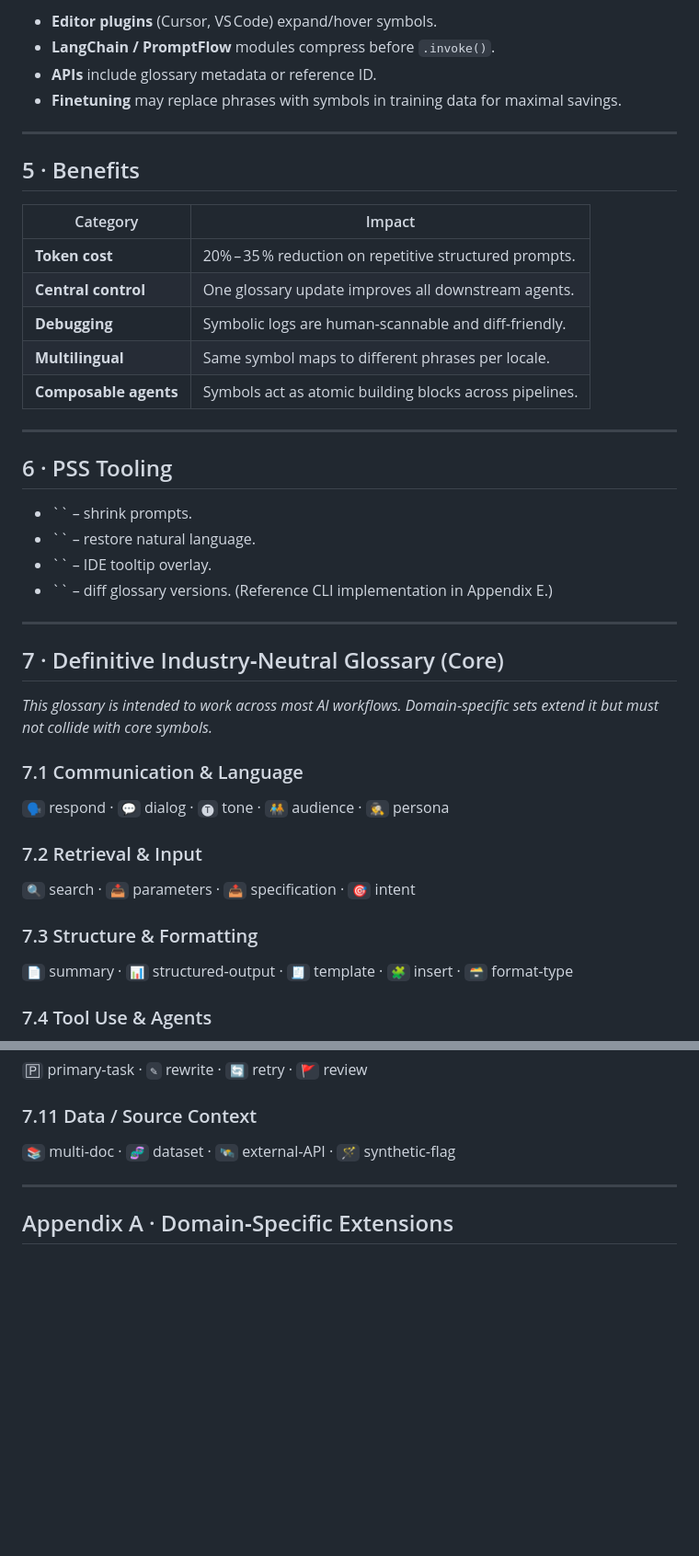
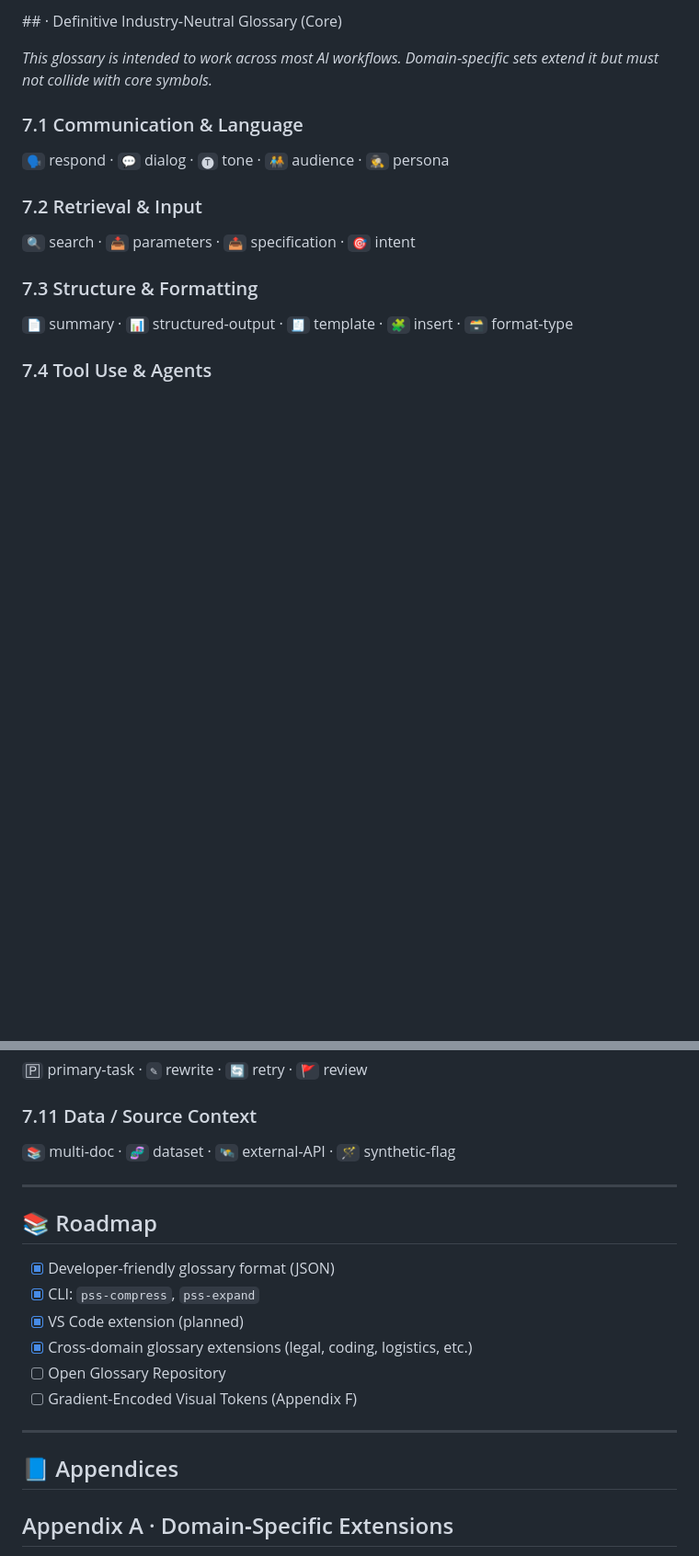
Before and after one commit to goldsteinmarcmd/psst, a Markdown page: README.md, 2 parts joined by grey strips. Shown at 92% size. Drawn GitHub-style; blank space fills up the shorter version.

```diff
--- a/README.md
+++ b/README.md
@@ -69,32 +81,4 @@ The runtime (pre‑processor or finetuned model) expands symbols to full text be
-- **Editor plugins** (Cursor, VS Code) expand/hover symbols.
-- **LangChain / PromptFlow** modules compress before `.invoke()`.
-- **APIs** include glossary metadata or reference ID.
-- **Finetuning** may replace phrases with symbols in training data for maximal savings.
-
----
-
-## 5 · Benefits
-
-| Category              | Impact                                                  |
-| --------------------- | ------------------------------------------------------- |
-| **Token cost**        | 20% – 35 % reduction on repetitive structured prompts.   |
-| **Central control**   | One glossary update improves all downstream agents.     |
-| **Debugging**         | Symbolic logs are human‑scannable and diff‑friendly.    |
-| **Multilingual**      | Same symbol maps to different phrases per locale.       |
-| **Composable agents** | Symbols act as atomic building blocks across pipelines. |
-
----
-
-## 6 · PSS Tooling
-
-- `` – shrink prompts.
-- `` – restore natural language.
-- `` – IDE tooltip overlay.
-- `` – diff glossary versions. (Reference CLI implementation in Appendix E.)
-
----
-
-## 7 · Definitive Industry‑Neutral Glossary (Core)
+## · Definitive Industry‑Neutral Glossary (Core)
 
 *This glossary is intended to work across most AI workflows. Domain‑specific sets extend it but must not collide with core symbols.*
 
@@ -143,6 +127,20 @@ The runtime (pre‑processor or finetuned model) expands symbols to full text be
 `📚` multi‑doc · `🧬` dataset · `🛰️` external‑API · `🪄` synthetic‑flag
 
 ---
+
+## 📚 Roadmap
+
+* [x] Developer-friendly glossary format (JSON)
+* [x] CLI: `pss-compress`, `pss-expand`
+* [x] VS Code extension (planned)
+* [x] Cross-domain glossary extensions (legal, coding, logistics, etc.)
+* [ ] Open Glossary Repository
+* [ ] Gradient-Encoded Visual Tokens (Appendix F)
+
+---
+
+## 📘 Appendices
+
 
 ## Appendix A · Domain‑Specific Extensions
 
```
Also changed, not shown: other parts of README.md (+72 -45 lines).
